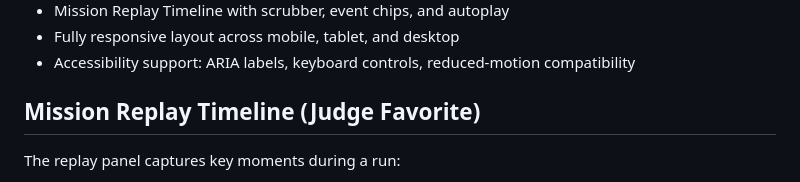
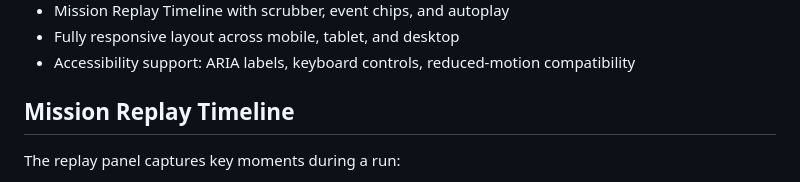
Before and after one commit to himanshuraj650/ARES-I, a Markdown page: README.md, the part around the change. GitHub-like rendering.

Commit message:
Update section header for Mission Replay Timeline

```diff
--- a/README.md
+++ b/README.md
@@ -41,7 +41,7 @@ ARES-I is structured as a 10-chapter mission arc:
 - Fully responsive layout across mobile, tablet, and desktop
 - Accessibility support: ARIA labels, keyboard controls, reduced-motion compatibility
 
-## Mission Replay Timeline (Judge Favorite)
+## Mission Replay Timeline
 
 The replay panel captures key moments during a run:
 
```
